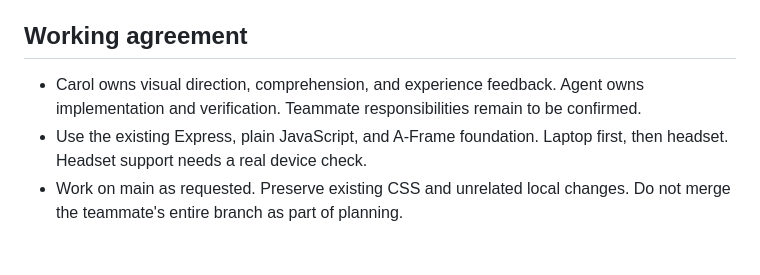
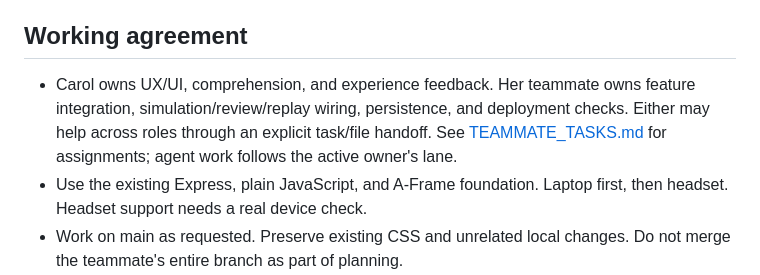
Before and after one commit to lyanisbarreto-mercado/crowdclear, a Markdown page: PLAN.md, the part around the change. GitHub-like rendering; blank space fills up the shorter version.

Commit message:
Plan adjusted

```diff
--- a/PLAN.md
+++ b/PLAN.md
@@ -14,7 +14,7 @@ Keep one venue and two actions. Crowd size and round duration are design targets
 
 ## Working agreement
 
-- Carol owns visual direction, comprehension, and experience feedback. Agent owns implementation and verification. Teammate responsibilities remain to be confirmed.
+- Carol owns UX/UI, comprehension, and experience feedback. Her teammate owns feature integration, simulation/review/replay wiring, persistence, and deployment checks. Either may help across roles through an explicit task/file handoff. See [TEAMMATE_TASKS.md](TEAMMATE_TASKS.md) for assignments; agent work follows the active owner's lane.
 - Use the existing Express, plain JavaScript, and A-Frame foundation. Laptop first, then headset. Headset support needs a real device check.
 - Work on main as requested. Preserve existing CSS and unrelated local changes. Do not merge the teammate's entire branch as part of planning.
 - Mode: gated at visible milestones, as Carol requested. Pause for her feedback before advancing to the next visible milestone. Explain what is visible, how to try it, what feedback matters, and what happens next.
```
Also changed, not shown: CHECKLIST.md (+8 -6 lines), TEAMMATE_TASKS.md (added, +65 -0 lines).
